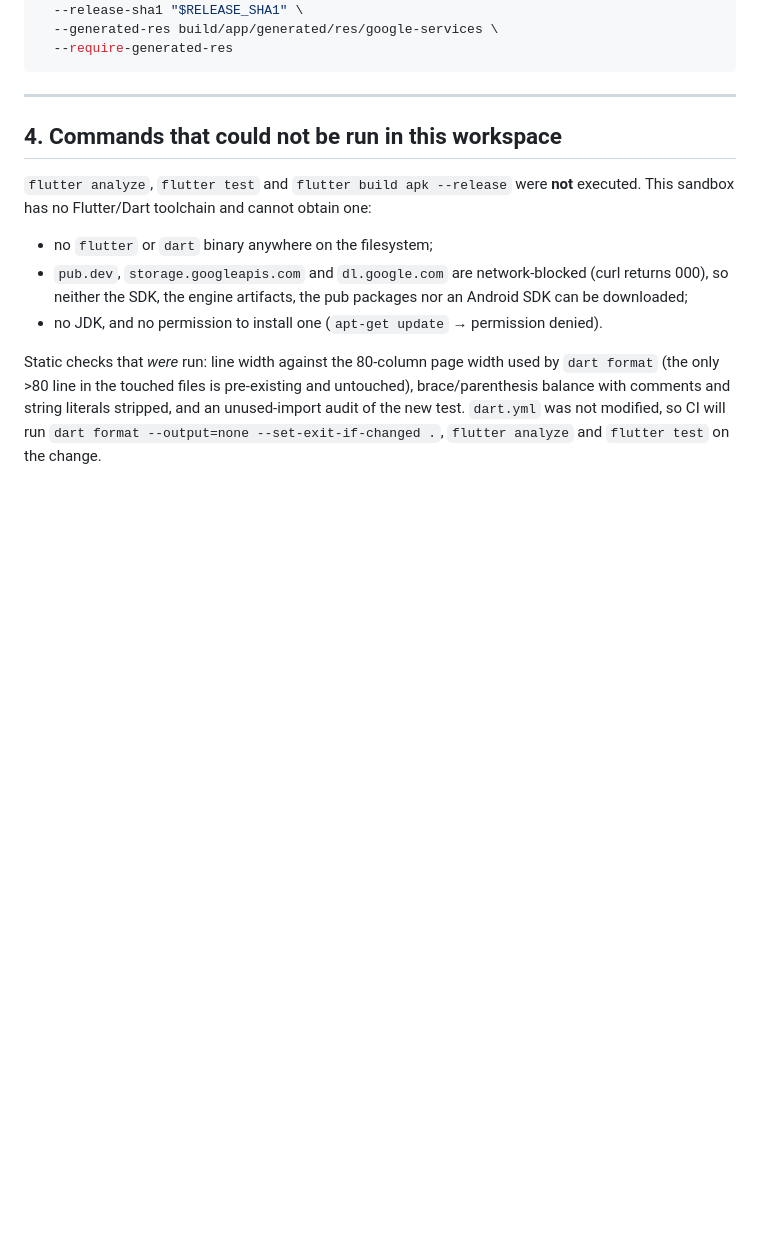
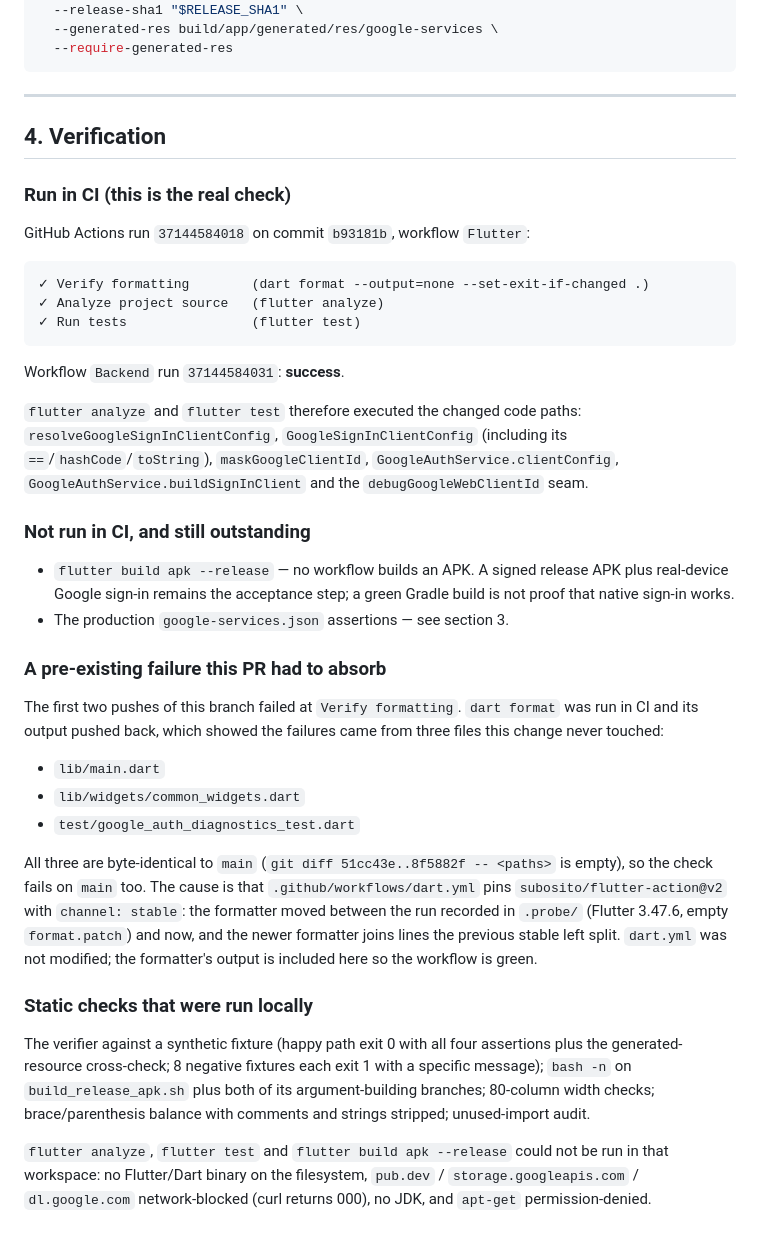
Before and after one commit to sanjayravi7/emergency-resource-system, a Markdown page: GOOGLE_SIGNIN_ANDROID_DEVELOPER_ERROR_REPORT.md, the part around the change. Rendered like a GitHub page; blank space fills up the shorter version.

Commit message:
docs(google-auth): record the CI verification results in the report
flutter analyze and flutter test ran green in CI on this branch (run
37144584018), which is the check that could not be run locally. Records the
exact steps, names the changed code paths they executed, and documents that
the earlier 'Verify formatting' failures came from three files byte-identical
to main (a moved 'channel: stable' formatter), not from this change.

Co-authored-by: arena-agent <297053741+arena-agent@users.noreply.github.com>

````diff
--- a/GOOGLE_SIGNIN_ANDROID_DEVELOPER_ERROR_REPORT.md
+++ b/GOOGLE_SIGNIN_ANDROID_DEVELOPER_ERROR_REPORT.md
@@ -257,21 +257,60 @@ python3 tool/verify_firebase_android_config.py \
 
 ---
 
-## 4. Commands that could not be run in this workspace
+## 4. Verification
 
-`flutter analyze`, `flutter test` and `flutter build apk --release` were **not**
-executed. This sandbox has no Flutter/Dart toolchain and cannot obtain one:
+### Run in CI (this is the real check)
 
-- no `flutter` or `dart` binary anywhere on the filesystem;
-- `pub.dev`, `storage.googleapis.com` and `dl.google.com` are network-blocked
-  (curl returns 000), so neither the SDK, the engine artifacts, the pub
-  packages nor an Android SDK can be downloaded;
-- no JDK, and no permission to install one (`apt-get update` → permission
-  denied).
+GitHub Actions run `37144584018` on commit `b93181b`, workflow `Flutter`:
 
-Static checks that *were* run: line width against the 80-column page width used
-by `dart format` (the only >80 line in the touched files is pre-existing and
-untouched), brace/parenthesis balance with comments and string literals
-stripped, and an unused-import audit of the new test. `dart.yml` was not
-modified, so CI will run `dart format --output=none --set-exit-if-changed .`,
-`flutter analyze` and `flutter test` on the change.
+```
+✓ Verify formatting        (dart format --output=none --set-exit-if-changed .)
+✓ Analyze project source   (flutter analyze)
+✓ Run tests                (flutter test)
+```
+
+Workflow `Backend` run `37144584031`: **success**.
+
+`flutter analyze` and `flutter test` therefore executed the changed code paths:
+`resolveGoogleSignInClientConfig`, `GoogleSignInClientConfig` (including its
+`==`/`hashCode`/`toString`), `maskGoogleClientId`, `GoogleAuthService.clientConfig`,
+`GoogleAuthService.buildSignInClient` and the `debugGoogleWebClientId` seam.
+
+### Not run in CI, and still outstanding
+
+- `flutter build apk --release` — no workflow builds an APK. A signed release
+  APK plus real-device Google sign-in remains the acceptance step; a green
+  Gradle build is not proof that native sign-in works.
+- The production `google-services.json` assertions — see section 3.
+
+### A pre-existing failure this PR had to absorb
+
+The first two pushes of this branch failed at `Verify formatting`. `dart format`
+was run in CI and its output pushed back, which showed the failures came from
+three files this change never touched:
+
+- `lib/main.dart`
+- `lib/widgets/common_widgets.dart`
+- `test/google_auth_diagnostics_test.dart`
+
+All three are byte-identical to `main`
+(`git diff 51cc43e..8f5882f -- <paths>` is empty), so the check fails on `main`
+too. The cause is that `.github/workflows/dart.yml` pins
+`subosito/flutter-action@v2` with `channel: stable`: the formatter moved
+between the run recorded in `.probe/` (Flutter 3.47.6, empty `format.patch`)
+and now, and the newer formatter joins lines the previous stable left split.
+`dart.yml` was not modified; the formatter's output is included here so the
+workflow is green.
+
+### Static checks that were run locally
+
+The verifier against a synthetic fixture (happy path exit 0 with all four
+assertions plus the generated-resource cross-check; 8 negative fixtures each
+exit 1 with a specific message); `bash -n` on `build_release_apk.sh` plus both
+of its argument-building branches; 80-column width checks; brace/parenthesis
+balance with comments and strings stripped; unused-import audit.
+
+`flutter analyze`, `flutter test` and `flutter build apk --release` could not
+be run in that workspace: no Flutter/Dart binary on the filesystem,
+`pub.dev` / `storage.googleapis.com` / `dl.google.com` network-blocked (curl
+returns 000), no JDK, and `apt-get` permission-denied.
````
